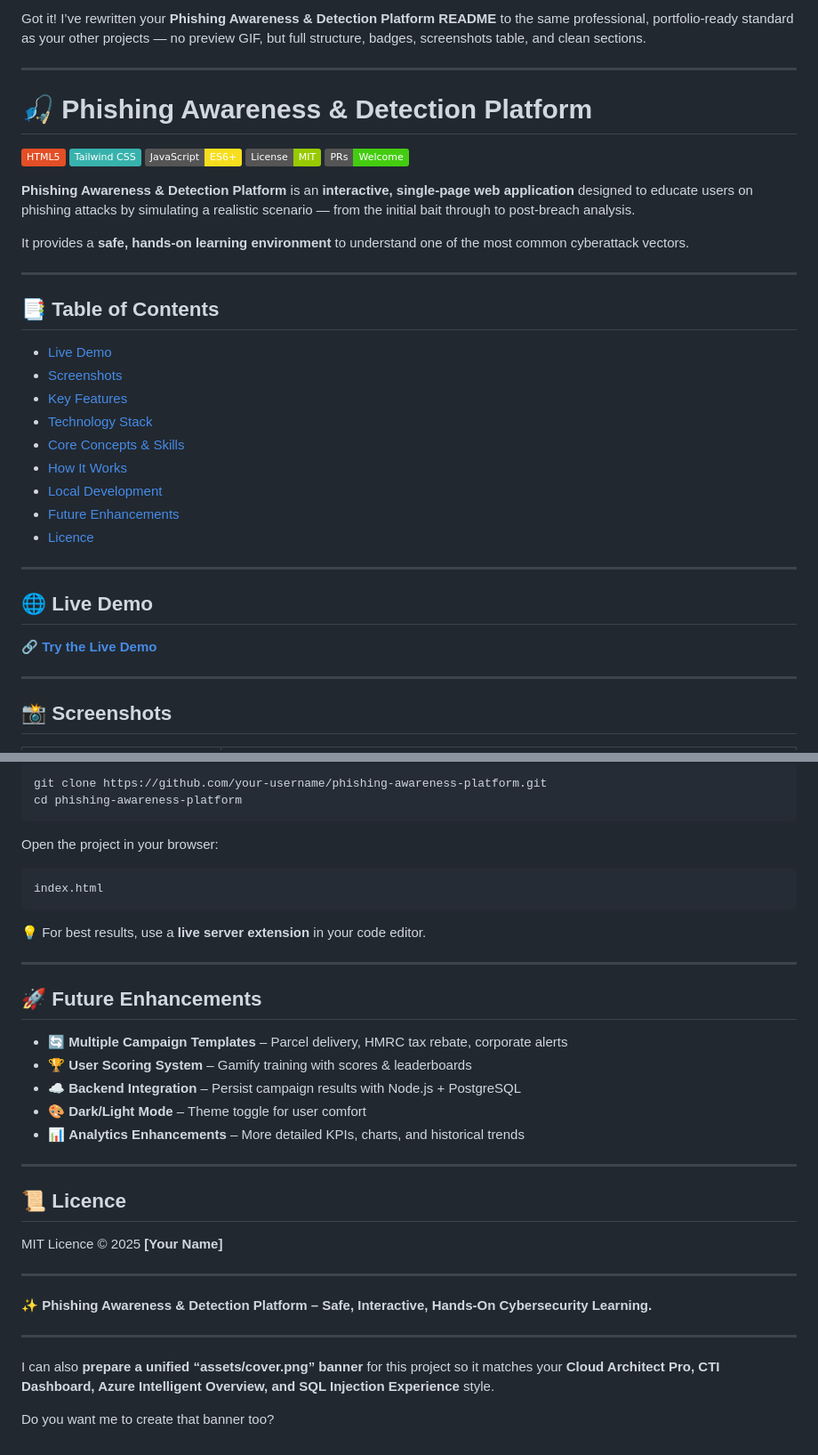
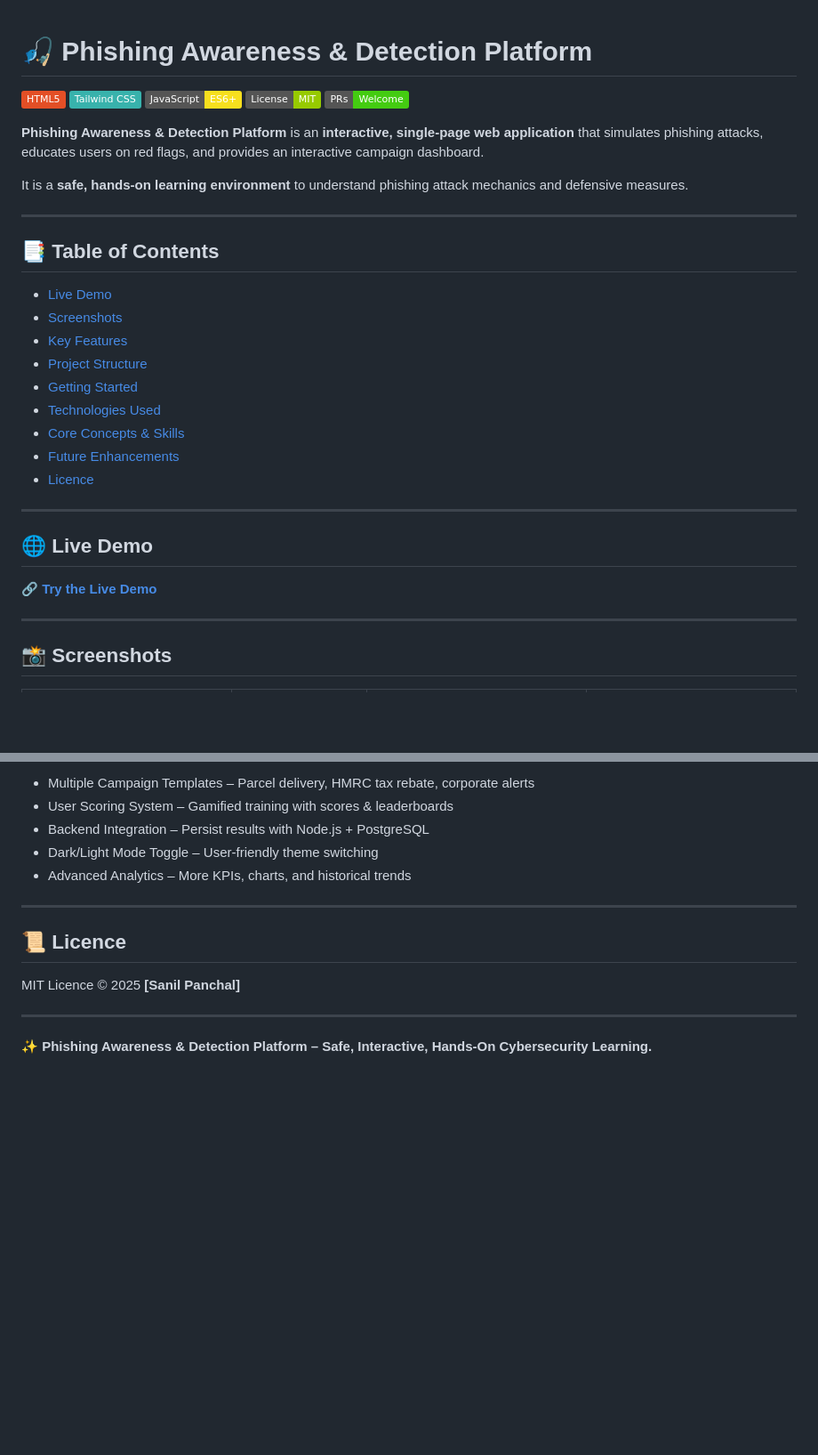
Before and after one commit to Sanilpanchal23/Phishing-Awareness-Detection-Platform, a Markdown page: README.md, 2 parts joined by grey strips. Shown: that part at 89% size. GitHub-like rendering; badges without logos; blank space fills up the shorter version.

````diff
--- a/README.md
+++ b/README.md
@@ -1,7 +1,3 @@
-Got it! I’ve rewritten your **Phishing Awareness & Detection Platform README** to the same professional, portfolio-ready standard as your other projects — no preview GIF, but full structure, badges, screenshots table, and clean sections.
-
----
-
 # 🎣 Phishing Awareness & Detection Platform
 
 ![HTML5](https://img.shields.io/badge/HTML5-E34F26?logo=html5\&logoColor=white)
@@ -10,9 +6,9 @@ Got it! I’ve rewritten your **Phishing Awareness & Detection Platform README**
 ![MIT Licence](https://img.shields.io/badge/License-MIT-green.svg)
 ![PRs Welcome](https://img.shields.io/badge/PRs-Welcome-brightgreen.svg)
 
-**Phishing Awareness & Detection Platform** is an **interactive, single-page web application** designed to educate users on phishing attacks by simulating a realistic scenario — from the initial bait through to post-breach analysis.
+**Phishing Awareness & Detection Platform** is an **interactive, single-page web application** that simulates phishing attacks, educates users on red flags, and provides an interactive campaign dashboard.
 
-It provides a **safe, hands-on learning environment** to understand one of the most common cyberattack vectors.
+It is a **safe, hands-on learning environment** to understand phishing attack mechanics and defensive measures.
 
 ---
 
@@ -21,10 +17,10 @@ It provides a **safe, hands-on learning environment** to understand one of the m
 * [Live Demo](#-live-demo)
 * [Screenshots](#-screenshots)
 * [Key Features](#-key-features)
-* [Technology Stack](#-technology-stack)
+* [Project Structure](#-project-structure)
+* [Getting Started](#-getting-started)
+* [Technologies Used](#-technologies-used)
 * [Core Concepts & Skills](#-core-concepts--skills-demonstrated)
-* [How It Works](#-how-it-works)
-* [Local Development](#-local-development)
 * [Future Enhancements](#-future-enhancements)
 * [Licence](#-licence)
 
@@ -117,38 +119,15 @@ Clone the repository:
-```bash
-git clone https://github.com/your-username/phishing-awareness-platform.git
-cd phishing-awareness-platform
-```
-
-Open the project in your browser:
-
-```bash
-index.html
-```
-
-💡 For best results, use a **live server extension** in your code editor.
-
----
-
-## 🚀 Future Enhancements
-
-* 🔄 **Multiple Campaign Templates** – Parcel delivery, HMRC tax rebate, corporate alerts
-* 🏆 **User Scoring System** – Gamify training with scores & leaderboards
-* ☁️ **Backend Integration** – Persist campaign results with Node.js + PostgreSQL
-* 🎨 **Dark/Light Mode** – Theme toggle for user comfort
-* 📊 **Analytics Enhancements** – More detailed KPIs, charts, and historical trends
+* Multiple Campaign Templates – Parcel delivery, HMRC tax rebate, corporate alerts
+* User Scoring System – Gamified training with scores & leaderboards
+* Backend Integration – Persist results with Node.js + PostgreSQL
+* Dark/Light Mode Toggle – User-friendly theme switching
+* Advanced Analytics – More KPIs, charts, and historical trends
 
 ---
 
 ## 📜 Licence
 
-MIT Licence © 2025 **\[Your Name]**
+MIT Licence © 2025 **\[Sanil Panchal]**
 
 ---
 
 ✨ **Phishing Awareness & Detection Platform – Safe, Interactive, Hands-On Cybersecurity Learning.**
-
----
-
-I can also **prepare a unified “assets/cover.png” banner** for this project so it matches your **Cloud Architect Pro, CTI Dashboard, Azure Intelligent Overview, and SQL Injection Experience** style.
-
-Do you want me to create that banner too?
````
Also changed, not shown: other parts of README.md (+57 -51 lines).
